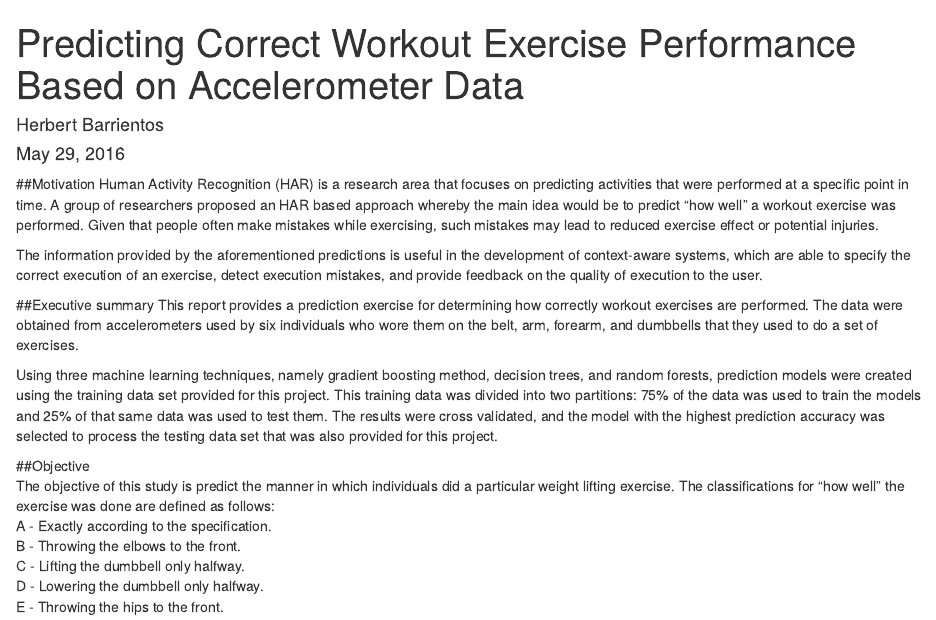
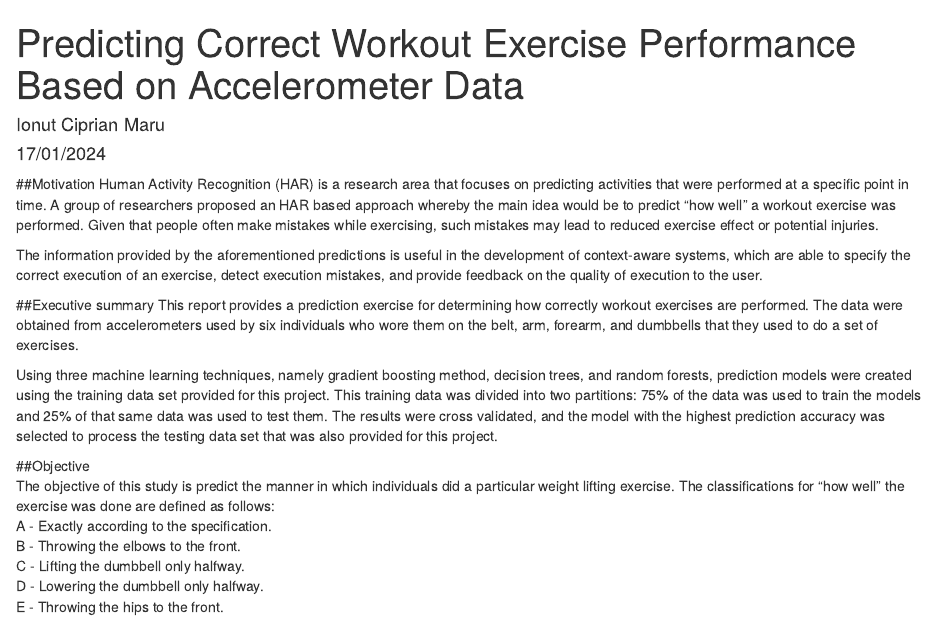
Before and after one commit to maruciprian99/machine-learnig, an R Markdown document (PractMachineLearn_CourseProject.Rmd): the page in a window 1100 px wide, from its top. Rendered offline with R 4.5, knitr and Pandoc, with nearby package versions.

Commit message:
Update PractMachineLearn_CourseProject.Rmd

```diff
--- a/PractMachineLearn_CourseProject.Rmd
+++ b/PractMachineLearn_CourseProject.Rmd
@@ -1,7 +1,7 @@
 ---
 title: "Predicting Correct Workout Exercise Performance Based on Accelerometer Data"
-author: "Herbert Barrientos"
-date: "May 29, 2016"
+author: "Ionut Ciprian Maru"
+date: "17/01/2024"
 output: html_document
 ---
 ##Motivation
```
